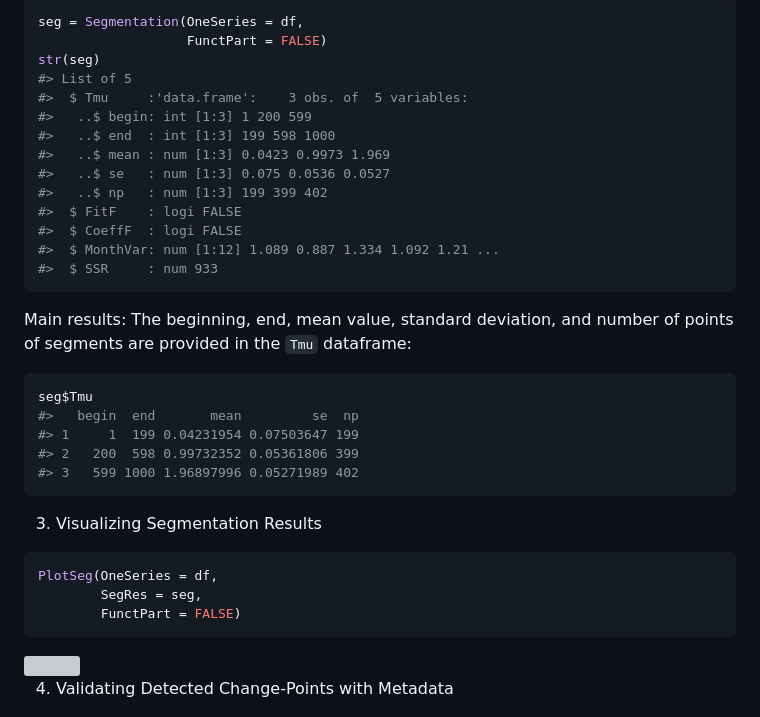
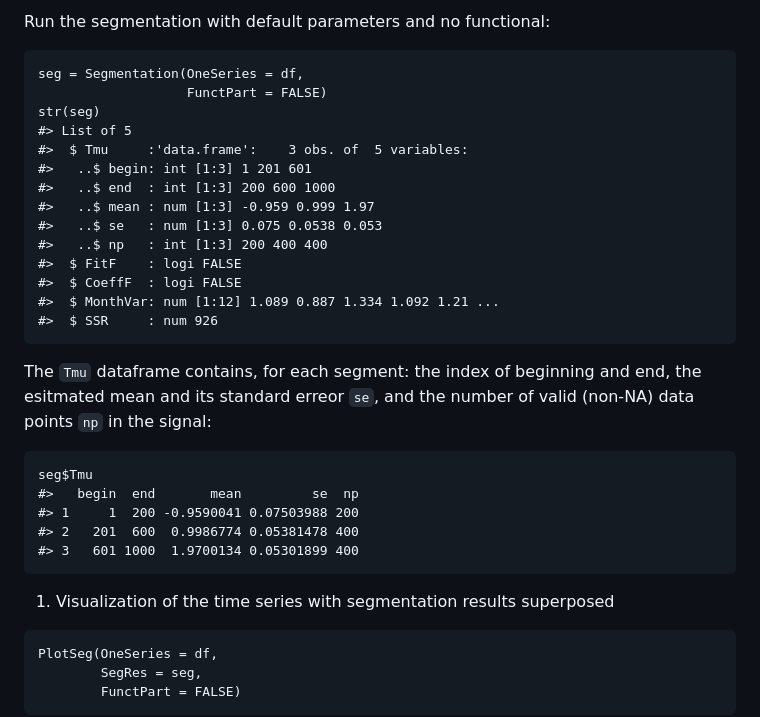
Before and after one commit to khanhninhnguyen/PMLSeg, a Markdown page: README.md, the part around the change printed below. Rendered like a GitHub page; grey boxes are pictures that could not be loaded.

````diff
--- a/README.md
+++ b/README.md
@@ -87,37 +86,31 @@ penalized criterion), etc.
 
-``` r
-seg = Segmentation(OneSeries = df,
-                   FunctPart = FALSE)
-str(seg)
-#> List of 5
-#>  $ Tmu     :'data.frame':    3 obs. of  5 variables:
-#>   ..$ begin: int [1:3] 1 200 599
-#>   ..$ end  : int [1:3] 199 598 1000
-#>   ..$ mean : num [1:3] 0.0423 0.9973 1.969
-#>   ..$ se   : num [1:3] 0.075 0.0536 0.0527
-#>   ..$ np   : num [1:3] 199 399 402
-#>  $ FitF    : logi FALSE
-#>  $ CoeffF  : logi FALSE
-#>  $ MonthVar: num [1:12] 1.089 0.887 1.334 1.092 1.21 ...
-#>  $ SSR     : num 933
-```
+Run the segmentation with default parameters and no functional:
 
-Main results: The beginning, end, mean value, standard deviation, and
-number of points of segments are provided in the `Tmu` dataframe:
+    seg = Segmentation(OneSeries = df,
+                       FunctPart = FALSE)
+    str(seg)
+    #> List of 5
+    #>  $ Tmu     :'data.frame':    3 obs. of  5 variables:
+    #>   ..$ begin: int [1:3] 1 201 601
+    #>   ..$ end  : int [1:3] 200 600 1000
+    #>   ..$ mean : num [1:3] -0.959 0.999 1.97
+    #>   ..$ se   : num [1:3] 0.075 0.0538 0.053
+    #>   ..$ np   : int [1:3] 200 400 400
+    #>  $ FitF    : logi FALSE
+    #>  $ CoeffF  : logi FALSE
+    #>  $ MonthVar: num [1:12] 1.089 0.887 1.334 1.092 1.21 ...
+    #>  $ SSR     : num 926
 
-``` r
-seg$Tmu
-#>   begin  end       mean         se  np
-#> 1     1  199 0.04231954 0.07503647 199
-#> 2   200  598 0.99732352 0.05361806 399
-#> 3   599 1000 1.96897996 0.05271989 402
-```
+The `Tmu` dataframe contains, for each segment: the index of beginning
+and end, the esitmated mean and its standard erreor `se`, and the number
+of valid (non-NA) data points `np` in the signal:
 
-3.  Visualizing Segmentation Results
+    seg$Tmu
+    #>   begin  end       mean         se  np
+    #> 1     1  200 -0.9590041 0.07503988 200
+    #> 2   201  600  0.9986774 0.05381478 400
+    #> 3   601 1000  1.9700134 0.05301899 400
 
-``` r
-PlotSeg(OneSeries = df,
-        SegRes = seg,
-        FunctPart = FALSE)
-```
+1.  Visualization of the time series with segmentation results
+    superposed
 
@@ -125,3 +118,5 @@ PlotSeg(OneSeries = df,
 
-4.  Validating Detected Change-Points with Metadata
+    PlotSeg(OneSeries = df,
+            SegRes = seg,
+            FunctPart = FALSE)
 
````
Also changed, not shown: other parts of README.md (+103 -106 lines).
